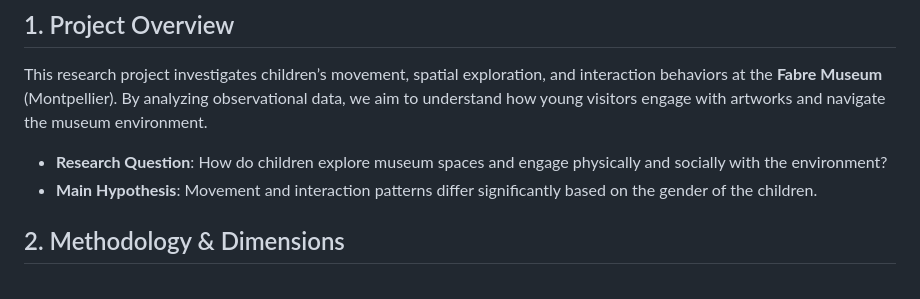
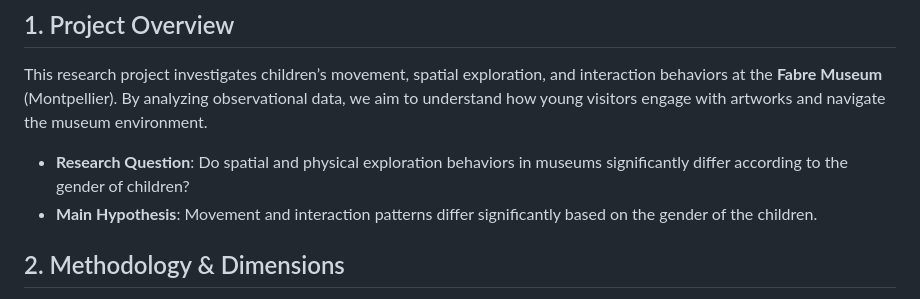
Before and after one commit to ameliegoube22-pixel/GOUBE.AMELIE, a Markdown page: readme.md, the part around the change. GitHub-like rendering.

```diff
--- a/readme.md
+++ b/readme.md
@@ -8,7 +8,7 @@ By Goubé Amélie *M2 Human Movement Science - MAM2ADMM Project*
 ## 1. Project Overview
 This research project investigates children’s movement, spatial exploration, and interaction behaviors at the **Fabre Museum** (Montpellier). By analyzing observational data, we aim to understand how young visitors engage with artworks and navigate the museum environment.
 
-* **Research Question**: How do children explore museum spaces and engage physically and socially with the environment?
+* **Research Question**: Do spatial and physical exploration behaviors in museums significantly differ according to the gender of children?
 * **Main Hypothesis**: Movement and interaction patterns differ significantly based on the gender of the children.
 
 ## 2. Methodology & Dimensions
```
